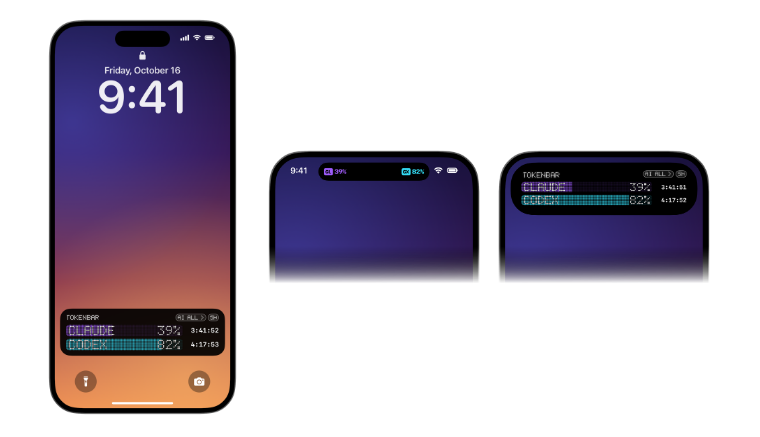
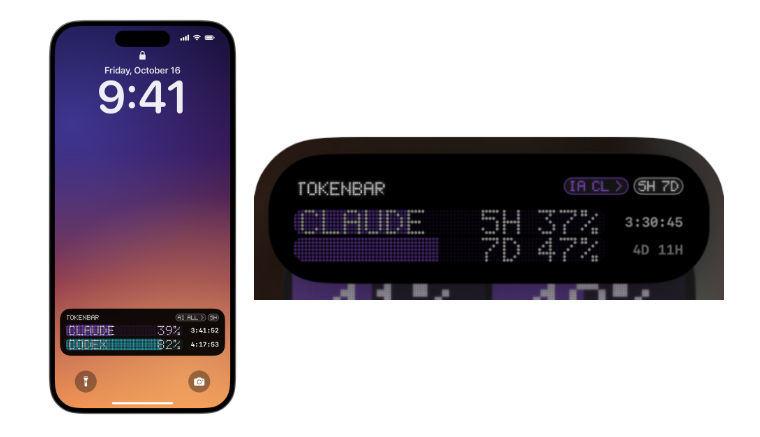
Before and after one commit to ChaconLucas/tokenbar, a Markdown page: README.pt-BR.md, the part around one of its changes. Rendered like a GitHub page; pictures changed too: docs/iphone-island.png (deleted), docs/iphone-real-island.png (added).

Commit message:
README: prints reais do iPhone (Dynamic Island fechada e aberta, widget da tela inicial)
Co-Authored-By: Claude Opus 5.5 (1M context) <noreply@anthropic.com>

```diff
--- a/README.pt-BR.md
+++ b/README.pt-BR.md
@@ -101,6 +102,6 @@ O [`INSTALL.md`](INSTALL.md) foi escrito para a IA: ela pergunta quais aparelhos
 <p align="center">
 <img src="docs/iphone-lockscreen.png" width="30%" alt="Atividade ao Vivo na tela bloqueada do iPhone">
-<img src="docs/iphone-island.png" width="66%" alt="Dynamic Island: compacta e aberta">
+<img src="docs/iphone-real-island.png" width="66%" alt="iPhone real: Dynamic Island aberta">
 </p>
 <p align="center"><img src="docs/mac-notch.png" width="640" alt="A ilha no notch do Mac, aberta"></p>
 <p align="center">
```
Also changed, not shown: other parts of README.pt-BR.md (+1 -0 lines), README.md (+2 -1 lines), 1 other file.
